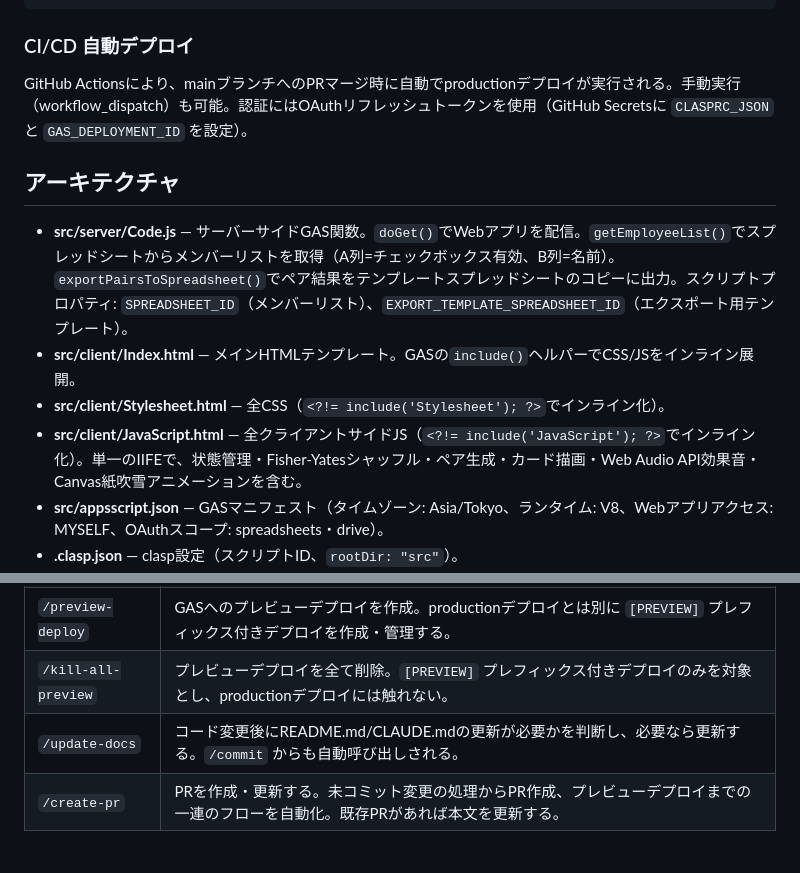
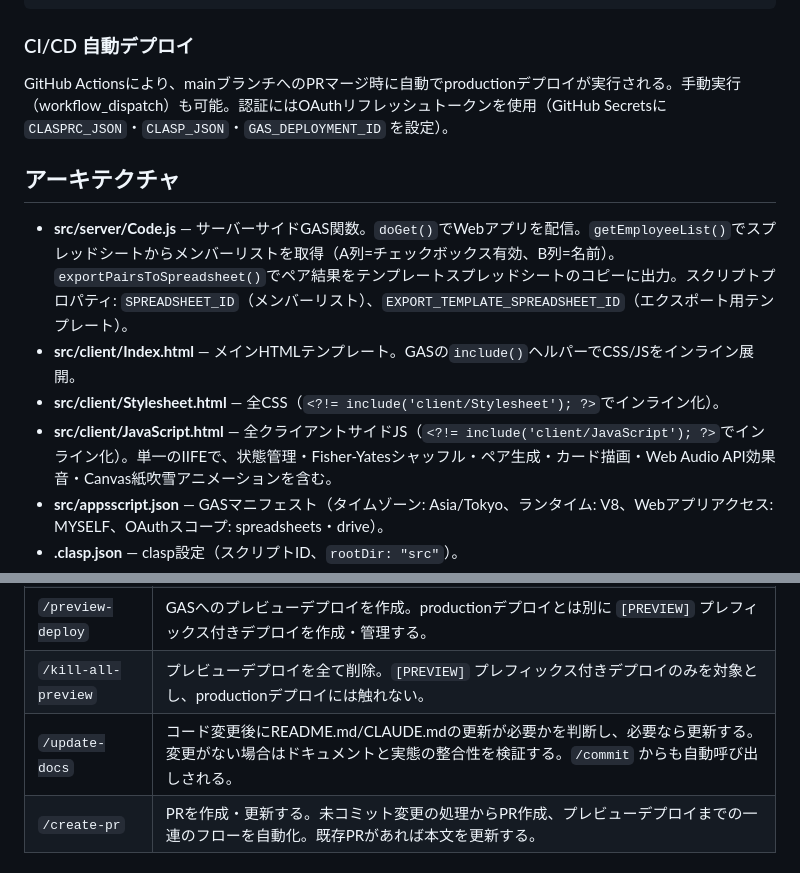
Before and after one commit to yoshiyasuko/pair-shaffule-app, a Markdown page: CLAUDE.md, 2 parts joined by grey strips. Drawn GitHub-style.

Commit message:
docs(claude-md): fix inaccurate include paths and add missing CLASP_JSON secret
- Fix include() paths: 'Stylesheet' -> 'client/Stylesheet', 'JavaScript' -> 'client/JavaScript'
- Add missing CLASP_JSON to CI/CD GitHub Secrets list
- Update /update-docs skill description to reflect new verification mode

```diff
--- a/CLAUDE.md
+++ b/CLAUDE.md
@@ -20,14 +20,14 @@ clasp open --webapp # デプロイ済みWebアプリを開く
 
 ### CI/CD 自動デプロイ
 
-GitHub Actionsにより、mainブランチへのPRマージ時に自動でproductionデプロイが実行される。手動実行（workflow_dispatch）も可能。認証にはOAuthリフレッシュトークンを使用（GitHub Secretsに `CLASPRC_JSON` と `GAS_DEPLOYMENT_ID` を設定）。
+GitHub Actionsにより、mainブランチへのPRマージ時に自動でproductionデプロイが実行される。手動実行（workflow_dispatch）も可能。認証にはOAuthリフレッシュトークンを使用（GitHub Secretsに `CLASPRC_JSON`・`CLASP_JSON`・`GAS_DEPLOYMENT_ID` を設定）。
 
 ## アーキテクチャ
 
 - **src/server/Code.js** — サーバーサイドGAS関数。`doGet()`でWebアプリを配信。`getEmployeeList()`でスプレッドシートからメンバーリストを取得（A列=チェックボックス有効、B列=名前）。`exportPairsToSpreadsheet()`でペア結果をテンプレートスプレッドシートのコピーに出力。スクリプトプロパティ: `SPREADSHEET_ID`（メンバーリスト）、`EXPORT_TEMPLATE_SPREADSHEET_ID`（エクスポート用テンプレート）。
 - **src/client/Index.html** — メインHTMLテンプレート。GASの`include()`ヘルパーでCSS/JSをインライン展開。
-- **src/client/Stylesheet.html** — 全CSS（`<?!= include('Stylesheet'); ?>`でインライン化）。
-- **src/client/JavaScript.html** — 全クライアントサイドJS（`<?!= include('JavaScript'); ?>`でインライン化）。単一のIIFEで、状態管理・Fisher-Yatesシャッフル・ペア生成・カード描画・Web Audio API効果音・Canvas紙吹雪アニメーションを含む。
+- **src/client/Stylesheet.html** — 全CSS（`<?!= include('client/Stylesheet'); ?>`でインライン化）。
+- **src/client/JavaScript.html** — 全クライアントサイドJS（`<?!= include('client/JavaScript'); ?>`でインライン化）。単一のIIFEで、状態管理・Fisher-Yatesシャッフル・ペア生成・カード描画・Web Audio API効果音・Canvas紙吹雪アニメーションを含む。
 - **src/appsscript.json** — GASマニフェスト（タイムゾーン: Asia/Tokyo、ランタイム: V8、Webアプリアクセス: MYSELF、OAuthスコープ: spreadsheets・drive）。
 - **.clasp.json** — clasp設定（スクリプトID、`rootDir: "src"`）。
 - **.github/workflows/deploy.yml** — GitHub Actionsワークフロー。mainへのPRマージ時にclasp push→deployを自動実行。
@@ -48,7 +48,7 @@ GitHub Actionsにより、mainブランチへのPRマージ時に自動でproduc
 | `/deploy` | GASへのproductionデプロイを実行。未コミット変更の検出→commit→git push→clasp push→clasp deployの一連のフローを自動化。 |
 | `/preview-deploy` | GASへのプレビューデプロイを作成。productionデプロイとは別に `[PREVIEW]` プレフィックス付きデプロイを作成・管理する。 |
 | `/kill-all-preview` | プレビューデプロイを全て削除。`[PREVIEW]` プレフィックス付きデプロイのみを対象とし、productionデプロイには触れない。 |
-| `/update-docs` | コード変更後にREADME.md/CLAUDE.mdの更新が必要かを判断し、必要なら更新する。`/commit` からも自動呼び出しされる。 |
+| `/update-docs` | コード変更後にREADME.md/CLAUDE.mdの更新が必要かを判断し、必要なら更新する。変更がない場合はドキュメントと実態の整合性を検証する。`/commit` からも自動呼び出しされる。 |
 | `/create-pr` | PRを作成・更新する。未コミット変更の処理からPR作成、プレビューデプロイまでの一連のフローを自動化。既存PRがあれば本文を更新する。 |
 
 ### スキル間の連携
```
